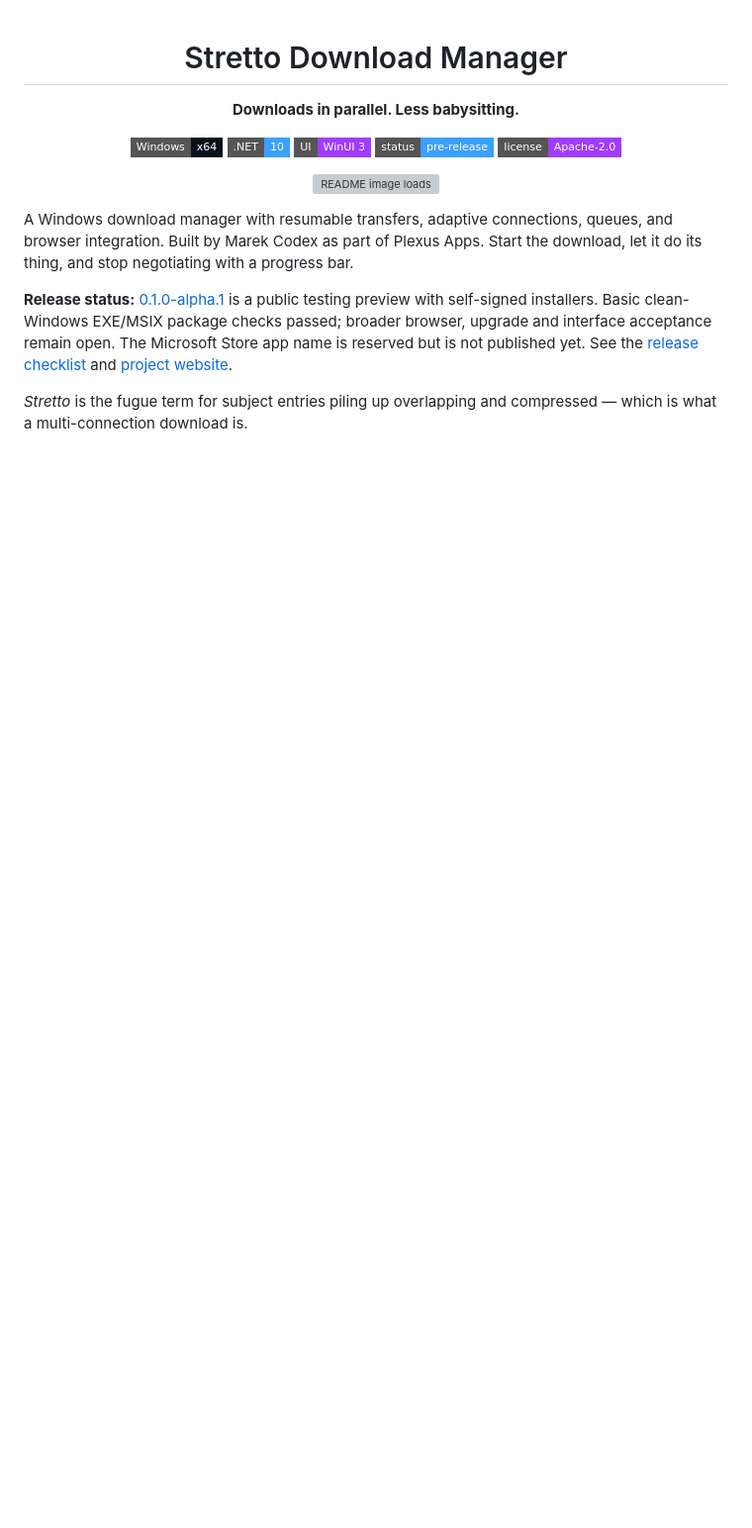
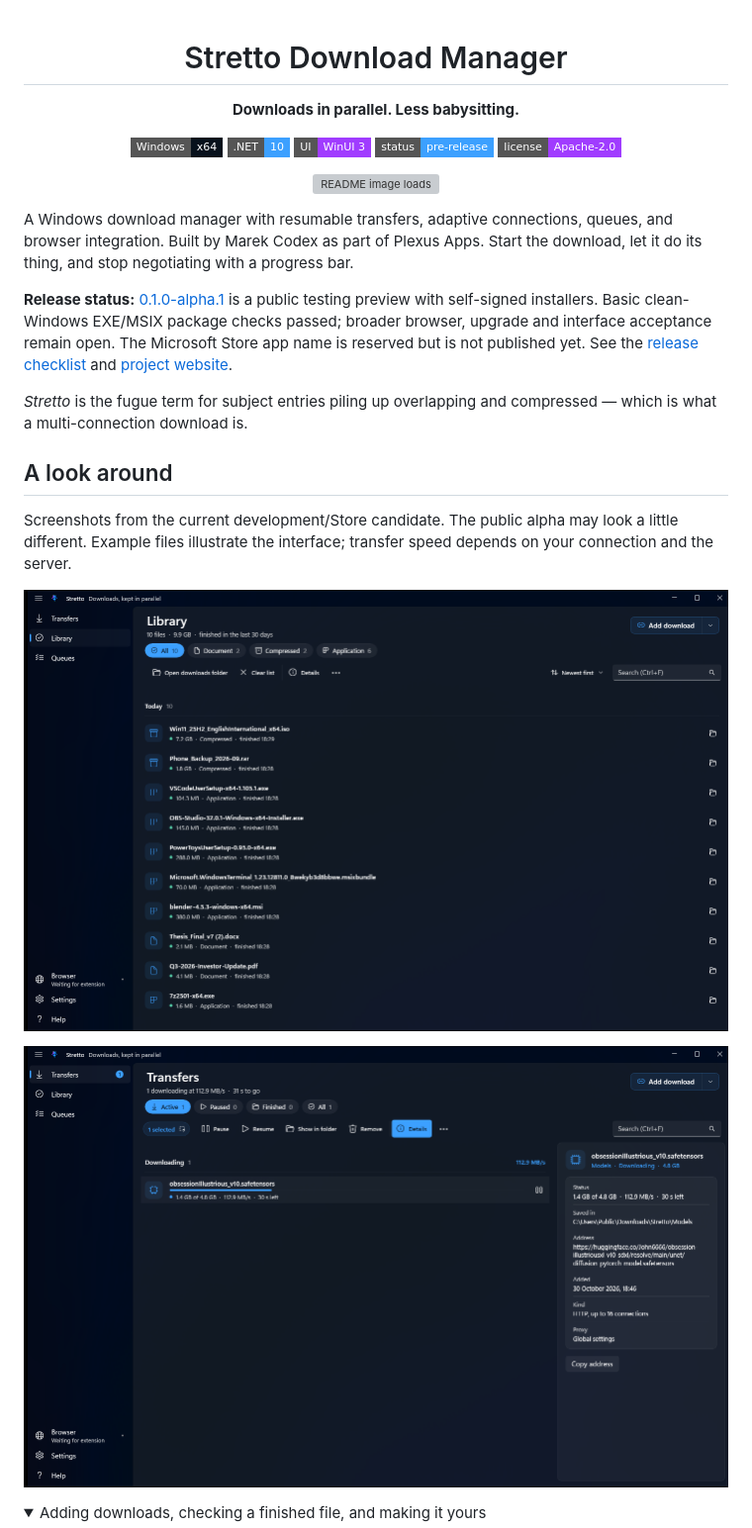
Before and after one commit to Marek-Codex/Stretto-Download-Manager, a Markdown page: README.md, the part around one of its changes. Shown at 99% size. GitHub-like rendering; pictures changed too: docs/images/03-library.png (added), docs/images/07-single-download-speed.png (added); folded sections open; badges without logos; blank space fills up the shorter version; grey boxes are pictures that could not be loaded.

Commit message:
Show app screenshots and fix the README anime counter ID

```diff
--- a/README.md
+++ b/README.md
@@ -27,3 +27,17 @@ See the [release checklist](docs/RELEASING.md) and
 
 *Stretto* is the fugue term for subject entries piling up overlapping and compressed —
 which is what a multi-connection download is.
+
+## A look around
+
+Screenshots from the current development/Store candidate. The public alpha may
+look a little different. Example files illustrate the interface; transfer speed
+depends on your connection and the server.
+
+![Stretto Library with file-type filters and finished downloads](docs/images/03-library.png)
+
+![An active transfer with its live details pane open](docs/images/07-single-download-speed.png)
+
+<details>
+<summary>Adding downloads, checking a finished file, and making it yours</summary>
+
```
Also changed, not shown: other parts of README.md (+8 -1 lines), docs/images/04-finished-with-sha256.png (added), docs/images/05-add-download.png (added), docs/images/06-settings.png (added).
